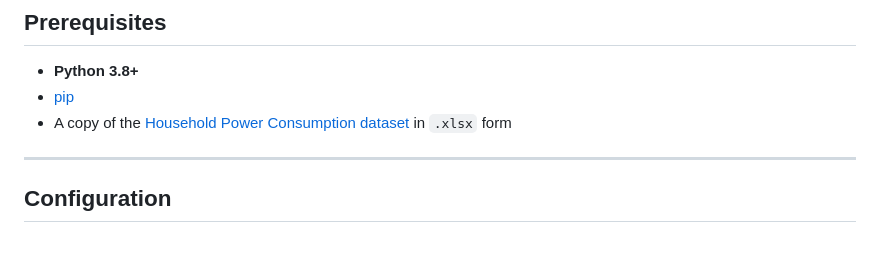
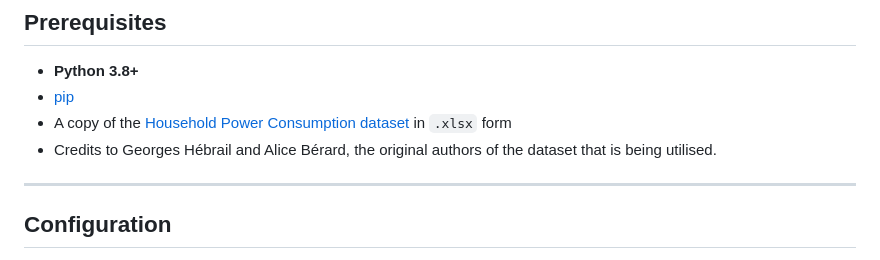
Before and after one commit to Rrmr3609/HomeEnergyMonitor, a Markdown page: README.md, the part around the change. Drawn GitHub-style.

Commit message:
Final Check3

```diff
--- a/README.md
+++ b/README.md
@@ -31,7 +31,7 @@ A **Flask** + plain‑HTML/CSS/JS single‑page app that visualises household po
 - **Python 3.8+**
 - [pip](https://pip.pypa.io/)
 - A copy of the [Household Power Consumption dataset](https://www.kaggle.com/datasets/thedevastator/240000-household-electricity-consumption-records/data) in `.xlsx` form
-
+- Credits to Georges Hébrail and Alice Bérard, the original authors of the dataset that is being utilised.
 ---
 
 ## Configuration
```
